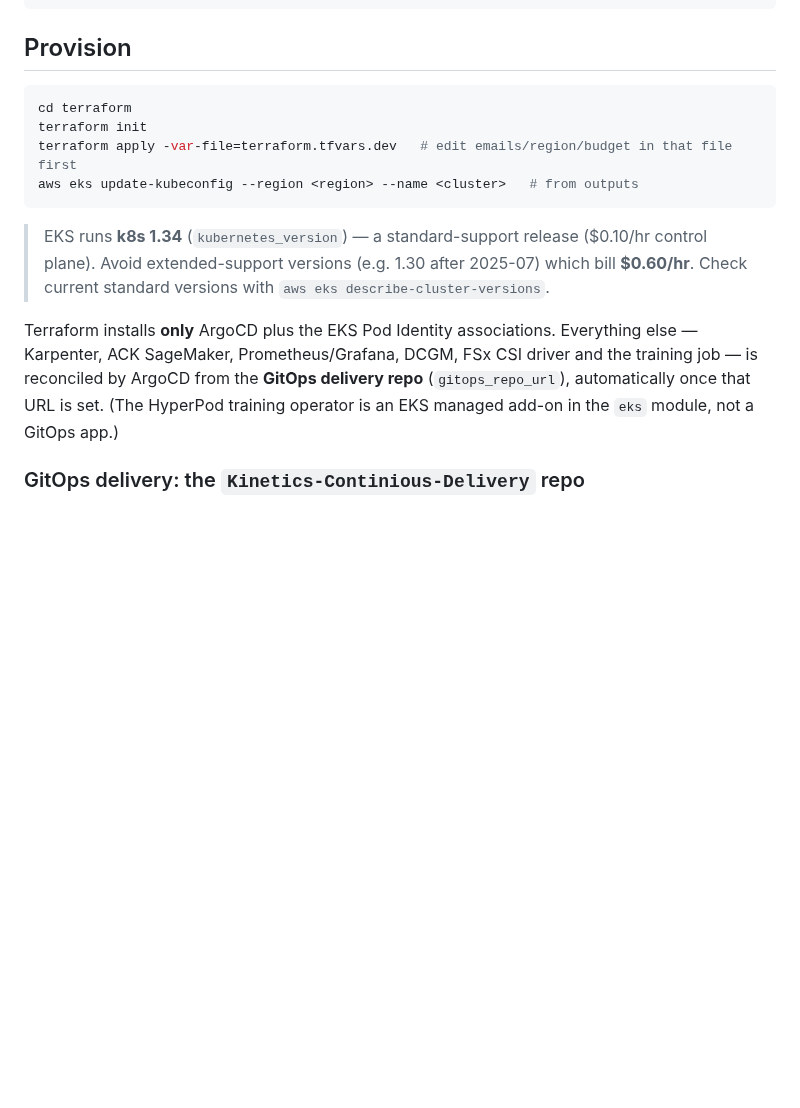
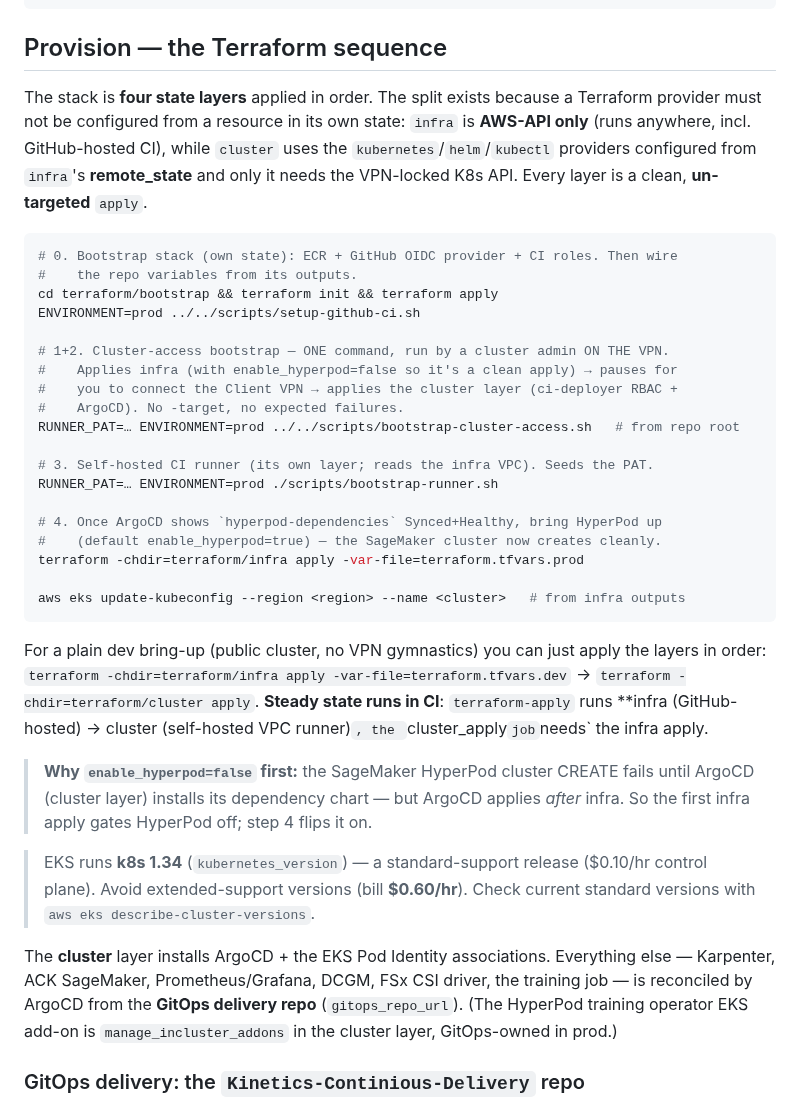
Before and after one commit to huzaifa678/kinetics-pipeline, a Markdown page: README.md, the part around one of its changes. Drawn GitHub-style; blank space fills up the shorter version.

````diff
--- a/README.md
+++ b/README.md
@@ -59,26 +54,56 @@ scripts/
 Makefile                    # make validate / image-* / stage-data / teardown
 ```
 
-## Provision
+## Provision — the Terraform sequence
+
+The stack is **four state layers** applied in order. The split exists because a
+Terraform provider must not be configured from a resource in its own state:
+`infra` is **AWS-API only** (runs anywhere, incl. GitHub-hosted CI), while `cluster`
+uses the `kubernetes`/`helm`/`kubectl` providers configured from `infra`'s
+**remote_state** and only it needs the VPN-locked K8s API. Every layer is a clean,
+**un-targeted** `apply`.
 
 ```bash
-cd terraform
-terraform init
-terraform apply -var-file=terraform.tfvars.dev   # edit emails/region/budget in that file first
-aws eks update-kubeconfig --region <region> --name <cluster>   # from outputs
+# 0. Bootstrap stack (own state): ECR + GitHub OIDC provider + CI roles. Then wire
+#    the repo variables from its outputs.
+cd terraform/bootstrap && terraform init && terraform apply
+ENVIRONMENT=prod ../../scripts/setup-github-ci.sh
+
+# 1+2. Cluster-access bootstrap — ONE command, run by a cluster admin ON THE VPN.
+#    Applies infra (with enable_hyperpod=false so it's a clean apply) → pauses for
+#    you to connect the Client VPN → applies the cluster layer (ci-deployer RBAC +
+#    ArgoCD). No -target, no expected failures.
+RUNNER_PAT=… ENVIRONMENT=prod ../../scripts/bootstrap-cluster-access.sh   # from repo root
+
+# 3. Self-hosted CI runner (its own layer; reads the infra VPC). Seeds the PAT.
+RUNNER_PAT=… ENVIRONMENT=prod ./scripts/bootstrap-runner.sh
+
+# 4. Once ArgoCD shows `hyperpod-dependencies` Synced+Healthy, bring HyperPod up
+#    (default enable_hyperpod=true) — the SageMaker cluster now creates cleanly.
+terraform -chdir=terraform/infra apply -var-file=terraform.tfvars.prod
+
+aws eks update-kubeconfig --region <region> --name <cluster>   # from infra outputs
 ```
 
+For a plain dev bring-up (public cluster, no VPN gymnastics) you can just apply the
+layers in order: `terraform -chdir=terraform/infra apply -var-file=terraform.tfvars.dev`
+→ `terraform -chdir=terraform/cluster apply`. **Steady state runs in CI**:
+`terraform-apply` runs **infra (GitHub-hosted) → cluster (self-hosted VPC runner)`,
+the `cluster_apply` job `needs` the infra apply.
+
+> **Why `enable_hyperpod=false` first:** the SageMaker HyperPod cluster CREATE fails
+> until ArgoCD (cluster layer) installs its dependency chart — but ArgoCD applies
+> *after* infra. So the first infra apply gates HyperPod off; step 4 flips it on.
+
 > EKS runs **k8s 1.34** (`kubernetes_version`) — a standard-support release
-> ($0.10/hr control plane). Avoid extended-support versions (e.g. 1.30 after
-> 2025-07) which bill **$0.60/hr**. Check current standard versions with
-> `aws eks describe-cluster-versions`.
+> ($0.10/hr control plane). Avoid extended-support versions (bill **$0.60/hr**).
+> Check current standard versions with `aws eks describe-cluster-versions`.
 
-Terraform installs **only** ArgoCD plus the EKS Pod Identity associations.
-Everything else — Karpenter, ACK SageMaker, Prometheus/Grafana, DCGM,
-FSx CSI driver and the training job — is reconciled by ArgoCD from the **GitOps
-delivery repo** (`gitops_repo_url`), automatically once that URL is set. (The
-HyperPod training operator is an EKS managed add-on in the `eks` module, not a
-GitOps app.)
+The **cluster** layer installs ArgoCD + the EKS Pod Identity associations. Everything
+else — Karpenter, ACK SageMaker, Prometheus/Grafana, DCGM, FSx CSI driver, the
+training job — is reconciled by ArgoCD from the **GitOps delivery repo**
+(`gitops_repo_url`). (The HyperPod training operator EKS add-on is `manage_incluster_addons`
+in the cluster layer, GitOps-owned in prod.)
 
 ### GitOps delivery: the `Kinetics-Continious-Delivery` repo
 
````
Also changed, not shown: other parts of README.md (+44 -42 lines), docs/architecture.png, 6 other files.
